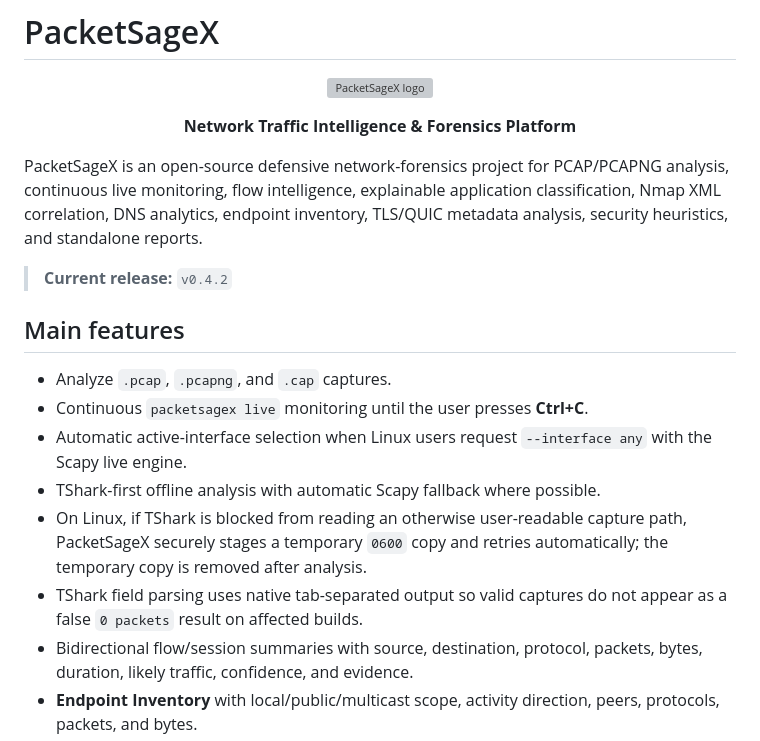
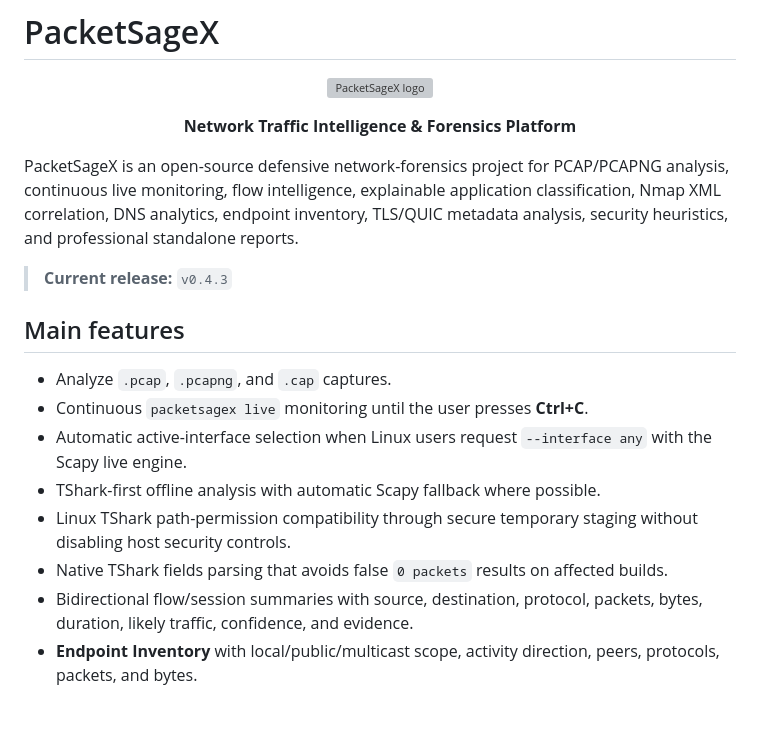
Before and after one commit to Tanzeel0Hussain/PacketSageX, a Markdown page: README.md, the part around one of its changes. Drawn GitHub-style; blank space fills up the shorter version; grey boxes are pictures that could not be loaded.

```diff
--- a/README.md
+++ b/README.md
@@ -3,9 +3,9 @@
 <p align="center"><img src="web/assets/logo.svg" width="128" alt="PacketSageX logo" /></p>
 <p align="center"><strong>Network Traffic Intelligence & Forensics Platform</strong></p>
 
-PacketSageX is an open-source defensive network-forensics project for PCAP/PCAPNG analysis, continuous live monitoring, flow intelligence, explainable application classification, Nmap XML correlation, DNS analytics, endpoint inventory, TLS/QUIC metadata analysis, security heuristics, and standalone reports.
+PacketSageX is an open-source defensive network-forensics project for PCAP/PCAPNG analysis, continuous live monitoring, flow intelligence, explainable application classification, Nmap XML correlation, DNS analytics, endpoint inventory, TLS/QUIC metadata analysis, security heuristics, and professional standalone reports.
 
-> **Current release:** `v0.4.2`
+> **Current release:** `v0.4.3`
 
 ## Main features
 
@@ -13,8 +13,8 @@ PacketSageX is an open-source defensive network-forensics project for PCAP/PCAPN
 - Continuous `packetsagex live` monitoring until the user presses **Ctrl+C**.
 - Automatic active-interface selection when Linux users request `--interface any` with the Scapy live engine.
 - TShark-first offline analysis with automatic Scapy fallback where possible.
-- On Linux, if TShark is blocked from reading an otherwise user-readable capture path, PacketSageX securely stages a temporary `0600` copy and retries automatically; the temporary copy is removed after analysis.
-- TShark field parsing uses native tab-separated output so valid captures do not appear as a false `0 packets` result on affected builds.
+- Linux TShark path-permission compatibility through secure temporary staging without disabling host security controls.
+- Native TShark fields parsing that avoids false `0 packets` results on affected builds.
 - Bidirectional flow/session summaries with source, destination, protocol, packets, bytes, duration, likely traffic, confidence, and evidence.
 - **Endpoint Inventory** with local/public/multicast scope, activity direction, peers, protocols, packets, and bytes.
 - **DNS Analytics** with query/response counts, unique domains, top queries, top clients, response codes, and NXDOMAIN count.
```
Also changed, not shown: other parts of README.md (+63 -13 lines).
